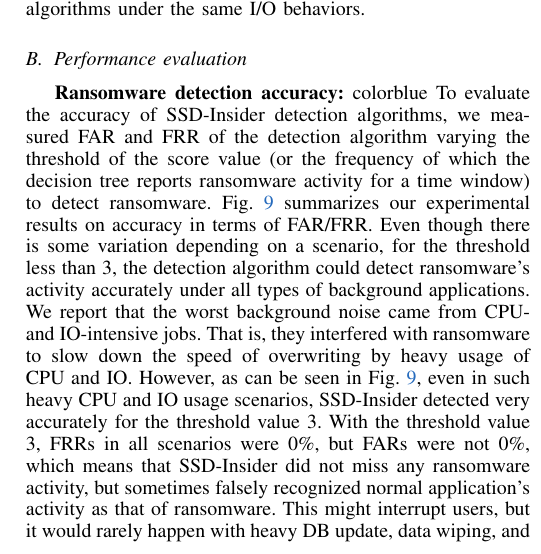
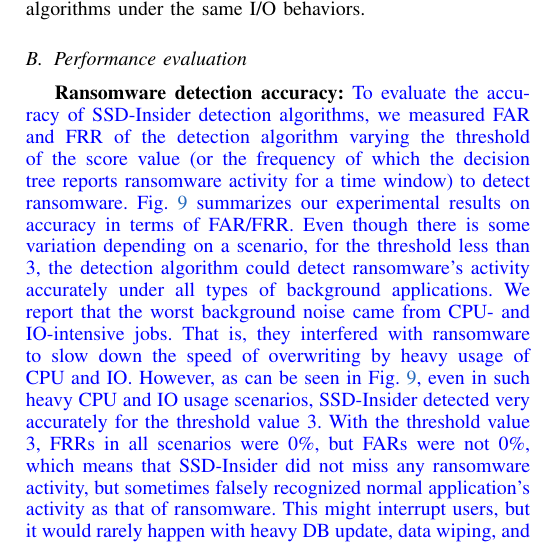
Before and after one commit to gilez/-SoF-SSD-Insider, a LaTeX paper (main-ndss18.tex): part of one column of page 11 of 15, cut so that both start at the same text. Compiled offline with pdfLaTeX.

Commit message:
fix color => \color

```diff
--- a/main-ndss18.tex
+++ b/main-ndss18.tex
@@ -1509,7 +1509,7 @@ under the same I/O behaviors.
 
 \subsection{Performance evaluation}\label{sec:peval}
 {\bf Ransomware detection accuracy:}
-{color{blue}
+{\color{blue}
 To evaluate the accuracy of SSD-Insider detection algorithms, we
 measured FAR and FRR of the detection algorithm varying the
 threshold of the score value (or the frequency of which the
```
